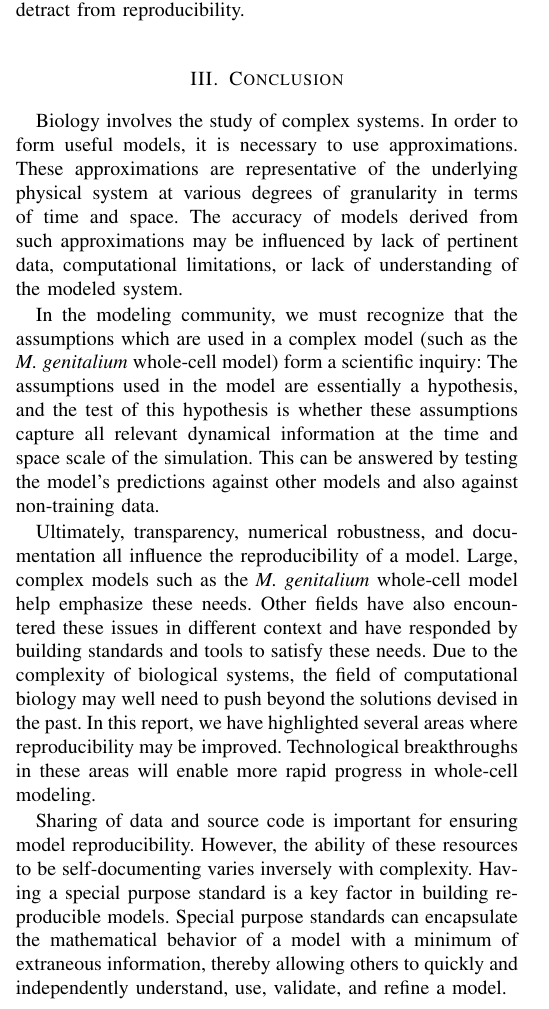
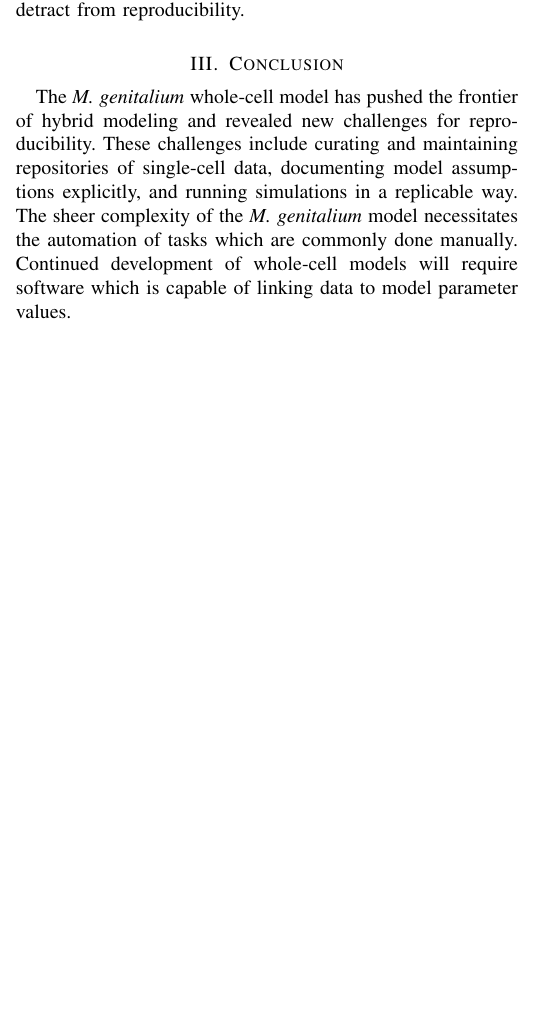
Before and after one commit to 0u812/ieee-reproducibility-paper, a LaTeX paper (model_reproducibility.tex): part of one column of page 4 of 5, cut so that both start at the same text, the shorter picture padded with empty space. Compiled offline with pdfLaTeX.

Commit message:
rewrite conclusion

```diff
--- a/model_reproducibility.tex
+++ b/model_reproducibility.tex
@@ -973,40 +973,49 @@ of standards to be self-documenting, and detract from reproducibility.
 
 
 \section{Conclusion}
-Biology involves the study of complex systems.
-In order to form useful models, it is necessary to use approximations.
-These approximations are representative of the underlying physical
-system at various degrees of granularity in terms of time and space.
-The accuracy of models derived from such approximations may be influenced
-by lack of pertinent data, computational limitations, or lack of
-understanding of the modeled system.
+% Biology involves the study of complex systems.
+% In order to c useful models, it is necessary to use approximations.
+% These approximations are representative of the underlying physical
+% system at various degrees of granularity in terms of time and space.
+% The accuracy of models derived from such approximations may be influenced
+% by lack of pertinent data, computational limitations, or lack of
+% understanding of the modeled system.
+%
+% In the modeling community, we must recognize that the assumptions which
+% are used in a complex model (such as the \textit{M. genitalium} whole-cell model)
+% form a scientific inquiry: The assumptions used in the model are
+% essentially a hypothesis, and the test of this hypothesis is whether
+% these assumptions capture all relevant dynamical information
+% at the time and space scale of the simulation.
+% This can be answered by testing the model's predictions against other
+% models and also against non-training data.
+%
+% Ultimately, transparency, numerical robustness, and documentation all influence the reproducibility
+% of a model. Large, complex models such as the \textit{M. genitalium} whole-cell model
+% help emphasize these needs.
+% Other fields have also encountered these issues in different context and have
+% responded by building standards and tools to satisfy these needs.
+% Due to the complexity of biological systems, the field of computational biology
+% may well need to push beyond the solutions devised in the past.
+% In this report, we have highlighted several areas where reproducibility may be improved.
+% Technological breakthroughs in these areas will enable more rapid progress in whole-cell modeling.
+%
+% Sharing of data and source code is important for ensuring model reproducibility.
+% However, the ability of these resources to be self-documenting varies inversely
+% with complexity.
+% Having a special purpose standard is a key factor in building reproducible models.
+% Special purpose standards can encapsulate the mathematical behavior of a model
+% with a minimum of extraneous information, thereby allowing others to
+% quickly and independently understand, use, validate, and refine a model.
 
-In the modeling community, we must recognize that the assumptions which
-are used in a complex model (such as the \textit{M. genitalium} whole-cell model)
-form a scientific inquiry: The assumptions used in the model are
-essentially a hypothesis, and the test of this hypothesis is whether
-these assumptions capture all relevant dynamical information
-at the time and space scale of the simulation.
-This can be answered by testing the model's predictions against other
-models and also against non-training data.
-
-Ultimately, transparency, numerical robustness, and documentation all influence the reproducibility
-of a model. Large, complex models such as the \textit{M. genitalium} whole-cell model
-help emphasize these needs.
-Other fields have also encountered these issues in different context and have
-responded by building standards and tools to satisfy these needs.
-Due to the complexity of biological systems, the field of computational biology
-may well need to push beyond the solutions devised in the past.
-In this report, we have highlighted several areas where reproducibility may be improved.
-Technological breakthroughs in these areas will enable more rapid progress in whole-cell modeling.
-
-Sharing of data and source code is important for ensuring model reproducibility.
-However, the ability of these resources to be self-documenting varies inversely
-with complexity.
-Having a special purpose standard is a key factor in building reproducible models.
-Special purpose standards can encapsulate the mathematical behavior of a model
-with a minimum of extraneous information, thereby allowing others to
-quickly and independently understand, use, validate, and refine a model.
+The \textit{M. genitalium} whole-cell model has pushed the frontier of hybrid modeling
+and revealed new challenges for reproducibility.
+These challenges include curating and maintaining repositories of single-cell data,
+documenting model assumptions explicitly, and running simulations in a replicable way.
+The sheer complexity of the \textit{M. genitalium} model necessitates the
+automation of tasks which are commonly done manually.
+Continued development of whole-cell models will require software which is capable
+of linking data to model parameter values.
 
 % \appendices
 % \section{Proof of the First Zonklar Equation}
```
Also changed, not shown: model_reproducibility.bib (+10 -0 lines).
